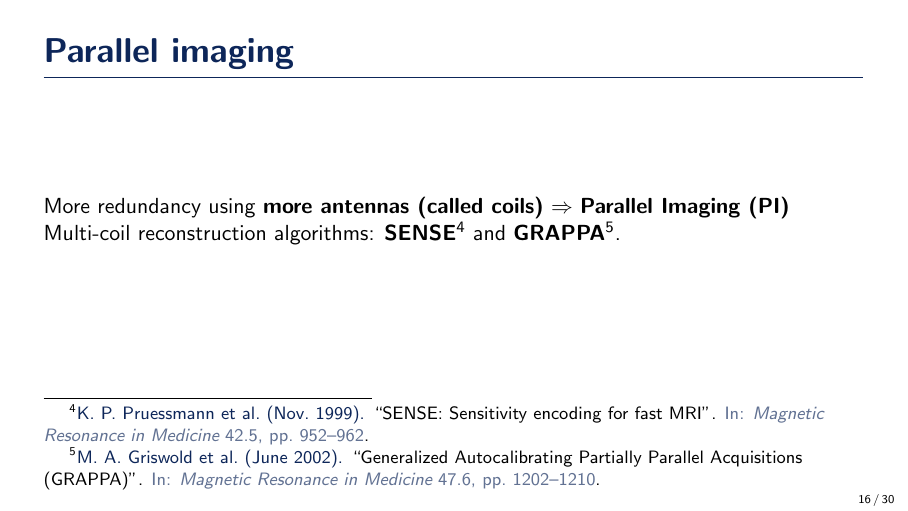
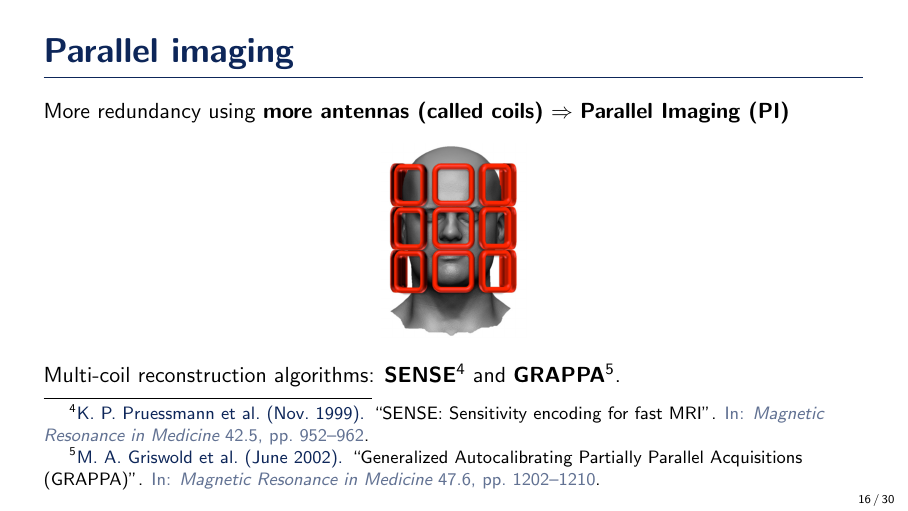
Before and after one commit to zaccharieramzi/PhD-defense-presentation, LaTeX slides (main.tex, which reads intro_mri.tex): page 16 of 30. Compiled offline with pdfLaTeX.

Commit message:
added multicoil figure

```diff
--- a/intro_mri.tex
+++ b/intro_mri.tex
@@ -119,6 +119,10 @@
     % "forging" the redundancy
     % We can build more redundancy in the measuring system by using \textbf{more antennas (called coils)} to measure the magnetic signal.
     More redundancy using \textbf{more antennas (called coils)} $\Rightarrow$ \textbf{Parallel Imaging~(PI)}
+    \begin{figure}
+        \centering
+        \includegraphics[height=0.4\textheight]{Figures/intro_figures/multicoil.jpg}
+    \end{figure}
 
     % This technique is called \textbf{Parallel Imaging~(PI)}.
     % A reconstruction algorithm is now needed to handle the multi-coil undersampled data.
```
